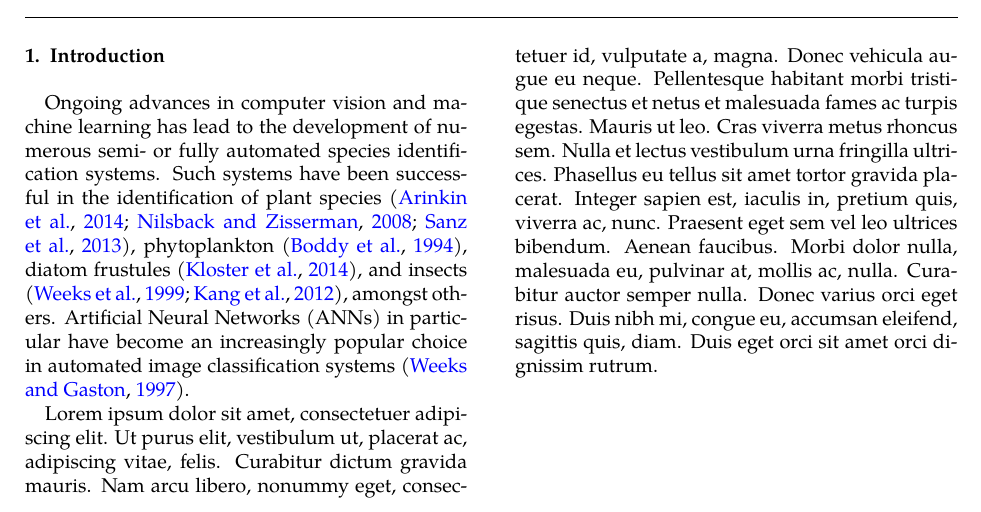
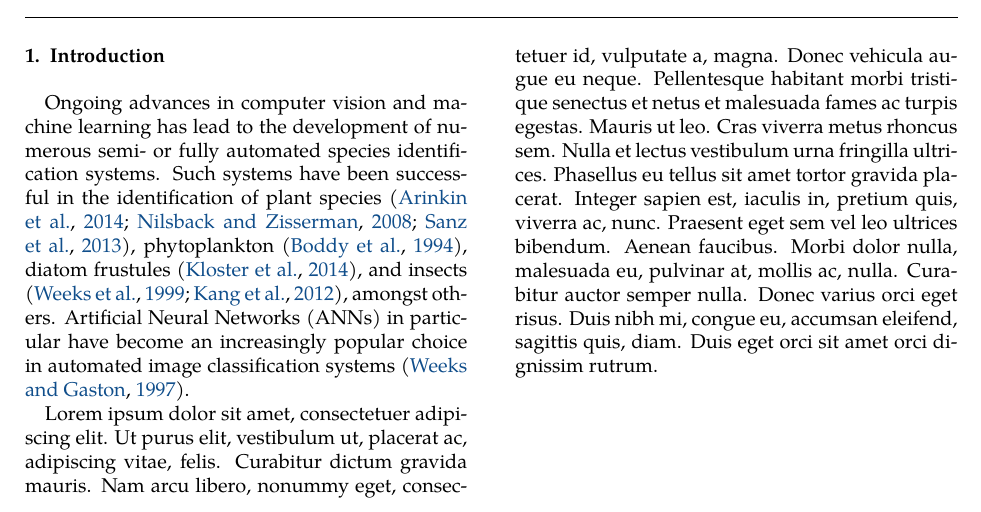
Before and after one commit to figure002/orchid-report, a LaTeX paper (report.tex): part of page 1 of 7, cut so that both start at the same text. Compiled offline with pdfLaTeX; a LaTeX package or settings file that is missing is left out.

Commit message:
Configure hyperlink colors after document start to override defaults

```diff
--- a/report.tex
+++ b/report.tex
@@ -23,13 +23,16 @@
 \usepackage{tgpagella}
 
 % Extensive support for hypertext.
-\usepackage{hyperref}
+\usepackage[hidelinks,colorlinks=true]{hyperref}
 
 % Easy access to the Lorem Ipsum dummy text.
 \usepackage{lipsum}
 
 % Pro­vides both fore­ground (text, rules, etc.) and back­ground colour man­age­ment.
 \usepackage{color}
+
+% Driver-independent color extensions.
+\usepackage[x11names]{xcolor}
 
 % Enhanced support for graphics.
 \usepackage{graphicx}
@@ -59,15 +62,6 @@
 
 \journal{Journal Name}
 
-% Configure hyperlink colors.
-\hypersetup{
-    colorlinks,
-    citecolor=black,
-    filecolor=black,
-    linkcolor=black,
-    urlcolor=black
-}
-
 % Configure caption display.
 \captionsetup{margin=10pt,font=small,labelfont=bf,labelsep=period}
 
```
Also changed, not shown: report.tex (15 more changed lines).
